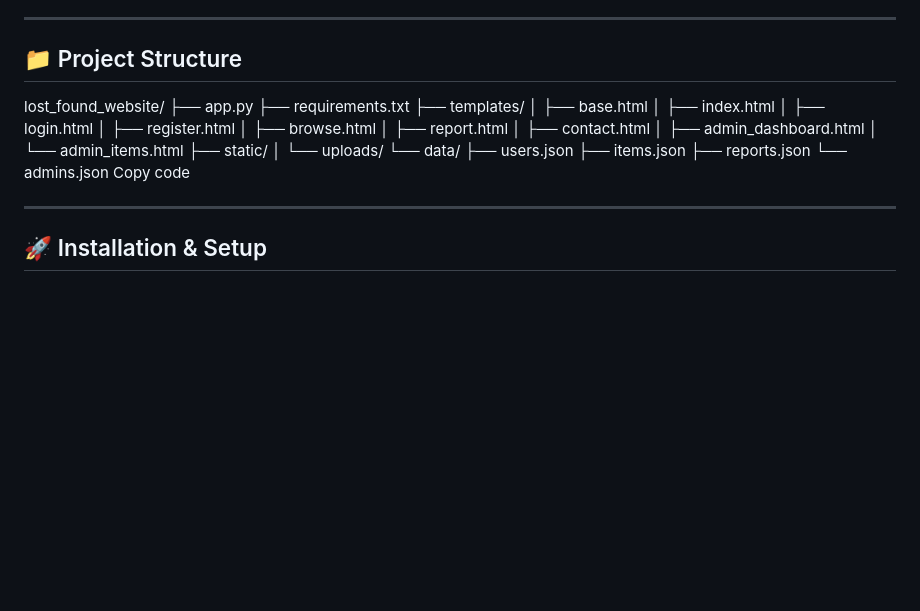
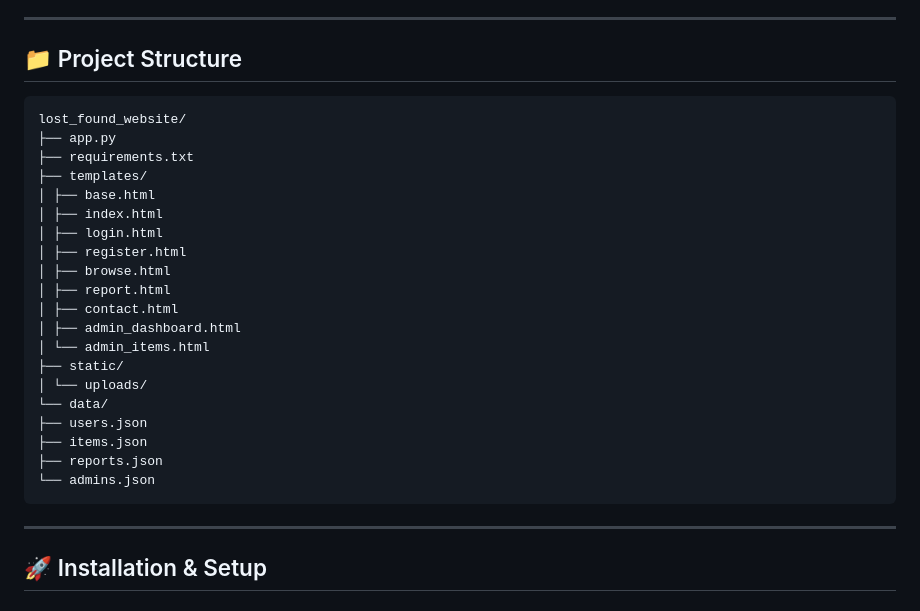
Before and after one commit to aditidaundkar0111-cmd/lost-and-found-website, a Markdown page: README.md, the part around the change. Rendered like a GitHub page; blank space fills up the shorter version.

````diff
--- a/README.md
+++ b/README.md
@@ -57,6 +57,8 @@ Authentication: Session-based login
 ---
 
 ## 📁 Project Structure
+
+```
 lost_found_website/
 ├── app.py
 ├── requirements.txt
@@ -77,8 +79,7 @@ lost_found_website/
 ├── items.json
 ├── reports.json
 └── admins.json
-Copy code
-
+```
 ---
 
 ## 🚀 Installation & Setup
````
